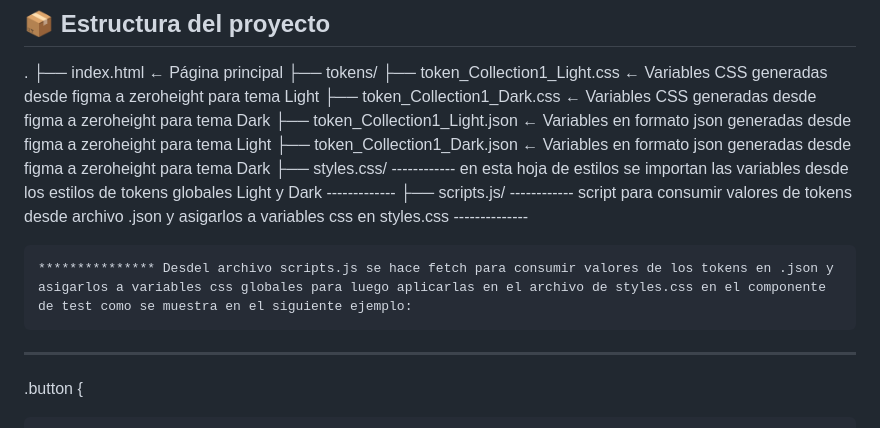
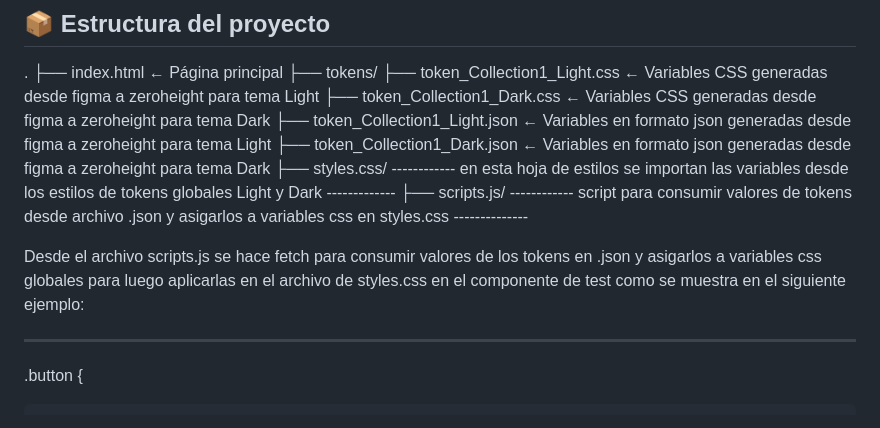
Before and after one commit to agustin-f/tokens-zeroheight, a Markdown page: README.md, the part around one of its changes. Drawn GitHub-style.

```diff
--- a/README.md
+++ b/README.md
@@ -16,9 +16,9 @@ Este repositorio contiene un ejemplo básico de cómo visualizar tokens de dise
 ├── styles.css/ ------------ en esta hoja de estilos se importan las variables desde los estilos de tokens globales Light y Dark -------------
 ├── scripts.js/ ------------ script para consumir valores de tokens desde archivo .json y asigarlos a variables css en styles.css --------------
 
-    *************** Desdel archivo scripts.js se hace fetch para consumir valores de los tokens en .json y asigarlos a variables css globales para luego aplicarlas en el archivo de styles.css en el componente de test como se muestra en el siguiente ejemplo:
+Desde el archivo scripts.js se hace fetch para consumir valores de los tokens en .json y asigarlos a variables css globales para luego aplicarlas en el archivo de styles.css en el componente de test como se muestra en el siguiente ejemplo:
 
-------------------------------------
+---
 
 .button {
 
```
Also changed, not shown: other parts of README.md (+1 -1 lines).
